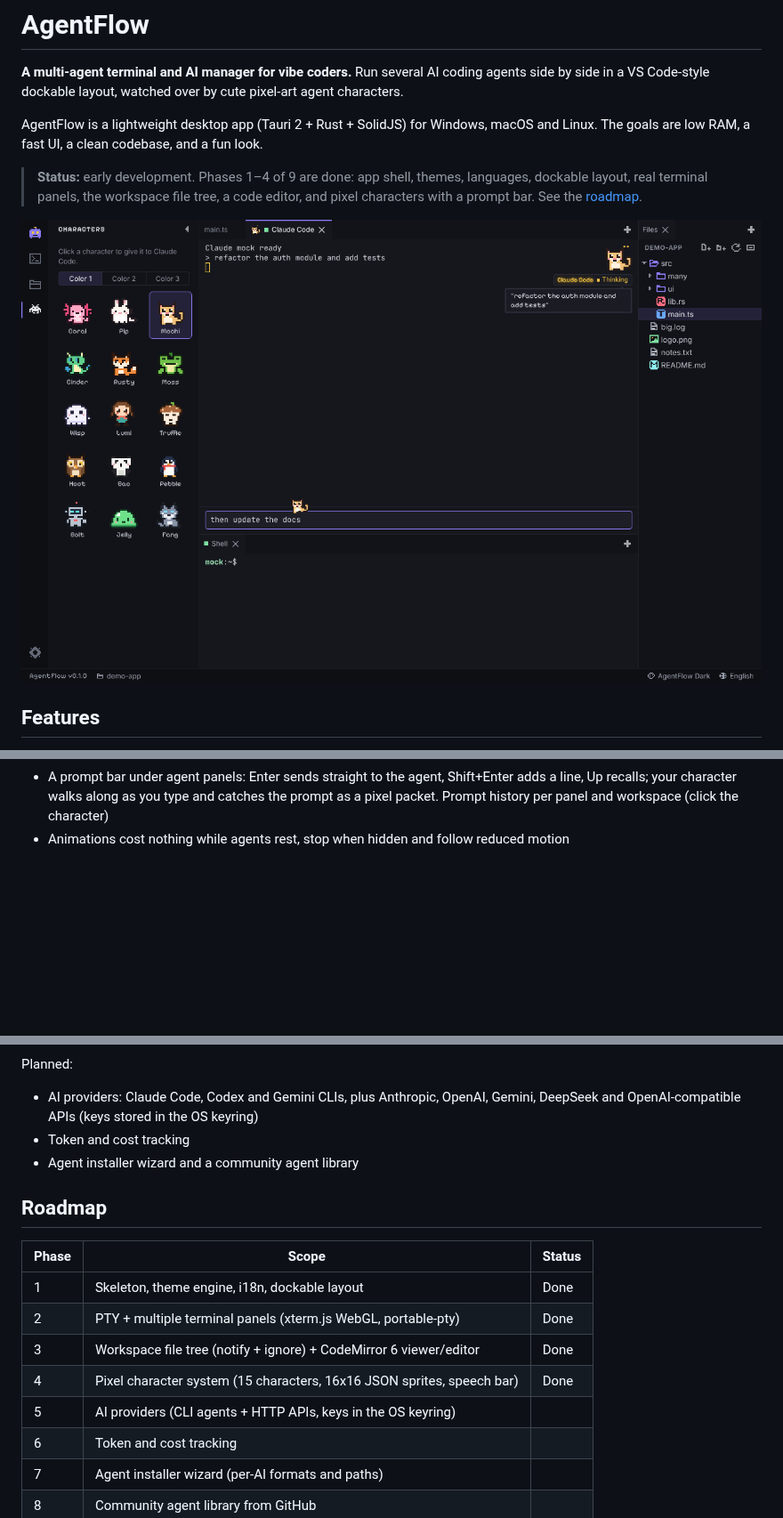
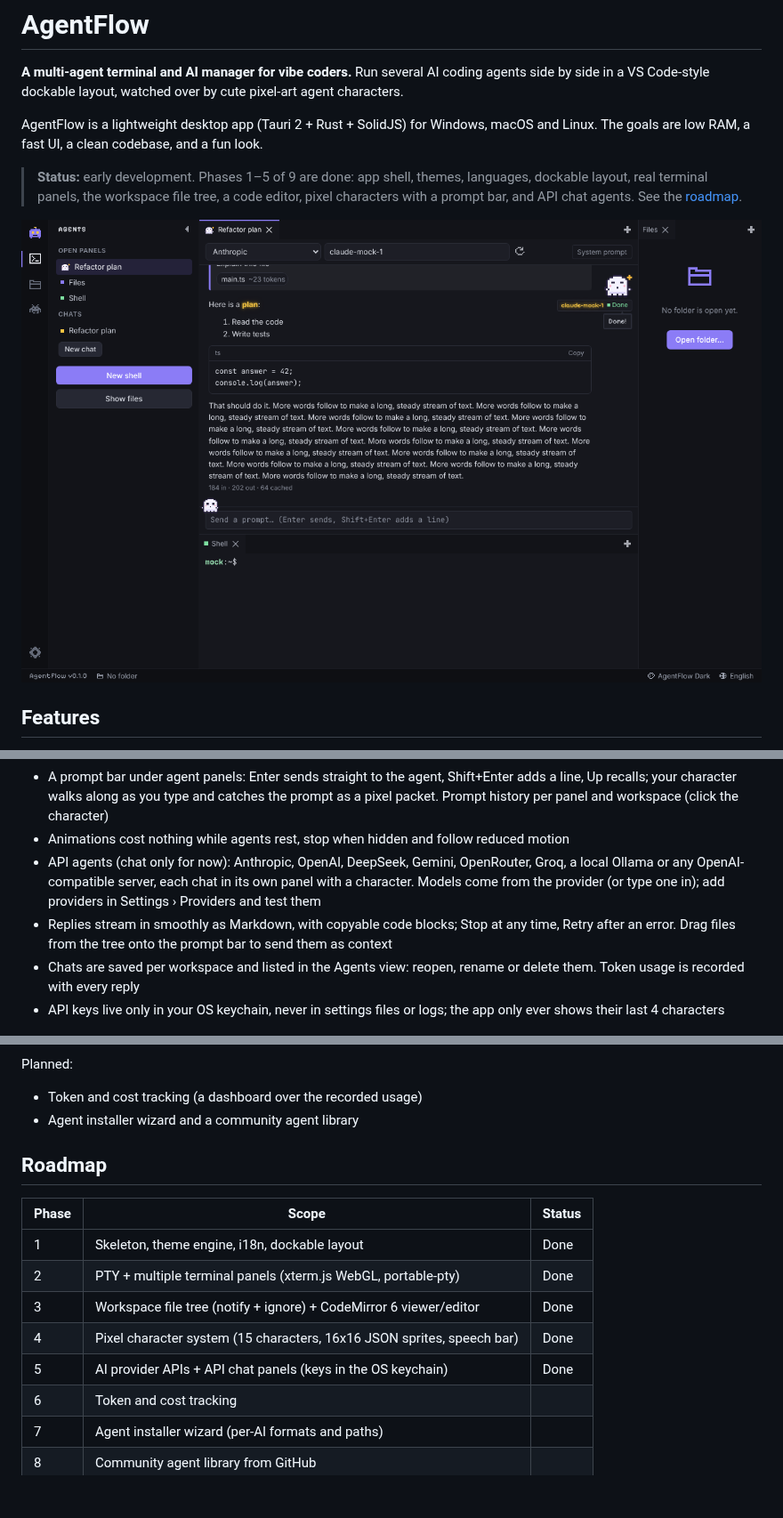
Before and after one commit to realrevi/agentflow, a Markdown page: README.md, 3 parts joined by grey strips. Shown at 89% size. Drawn GitHub-style; pictures changed too: docs/screenshot.png; blank space fills up the shorter version.

```diff
--- a/README.md
+++ b/README.md
@@ -6,8 +6,8 @@ side in a VS Code-style dockable layout, watched over by cute pixel-art agent ch
 AgentFlow is a lightweight desktop app (Tauri 2 + Rust + SolidJS) for Windows, macOS and Linux.
 The goals are low RAM, a fast UI, a clean codebase, and a fun look.
 
-> **Status:** early development. Phases 1–4 of 9 are done: app shell, themes, languages,
-> dockable layout, real terminal panels, the workspace file tree, a code editor, and pixel
-> characters with a prompt bar. See the [roadmap](#roadmap).
+> **Status:** early development. Phases 1–5 of 9 are done: app shell, themes, languages,
+> dockable layout, real terminal panels, the workspace file tree, a code editor, pixel
+> characters with a prompt bar, and API chat agents. See the [roadmap](#roadmap).
 
 ![AgentFlow screenshot](docs/screenshot.png)
@@ -43,14 +43,21 @@ Available now (phases 1–4):
   Up recalls; your character walks along as you type and catches the prompt as a pixel packet.
   Prompt history per panel and workspace (click the character)
 - Animations cost nothing while agents rest, stop when hidden and follow reduced motion
+- API agents (chat only for now): Anthropic, OpenAI, DeepSeek, Gemini, OpenRouter, Groq, a local
+  Ollama or any OpenAI-compatible server, each chat in its own panel with a character. Models
+  come from the provider (or type one in); add providers in Settings › Providers and test them
+- Replies stream in smoothly as Markdown, with copyable code blocks; Stop at any time, Retry
+  after an error. Drag files from the tree onto the prompt bar to send them as context
+- Chats are saved per workspace and listed in the Agents view: reopen, rename or delete them.
+  Token usage is recorded with every reply
+- API keys live only in your OS keychain, never in settings files or logs; the app only ever
+  shows their last 4 characters
 
 ![The 15 characters](docs/characters.png)
 
 Planned:
 
-- AI providers: Claude Code, Codex and Gemini CLIs, plus Anthropic, OpenAI, Gemini, DeepSeek and
-  OpenAI-compatible APIs (keys stored in the OS keyring)
-- Token and cost tracking
+- Token and cost tracking (a dashboard over the recorded usage)
 - Agent installer wizard and a community agent library
 
 ## Roadmap
@@ -61,7 +68,7 @@ Planned:
 | 2     | PTY + multiple terminal panels (xterm.js WebGL, portable-pty)          | Done   |
 | 3     | Workspace file tree (notify + ignore) + CodeMirror 6 viewer/editor     | Done   |
 | 4     | Pixel character system (15 characters, 16x16 JSON sprites, speech bar) | Done   |
-| 5     | AI providers (CLI agents + HTTP APIs, keys in the OS keyring)          |        |
+| 5     | AI provider APIs + API chat panels (keys in the OS keychain)           | Done   |
 | 6     | Token and cost tracking                                                |        |
 | 7     | Agent installer wizard (per-AI formats and paths)                      |        |
 | 8     | Community agent library from GitHub                                    |        |
```
Also changed, not shown: other parts of README.md (+4 -3 lines), CLAUDE.md (+81 -70 lines).
